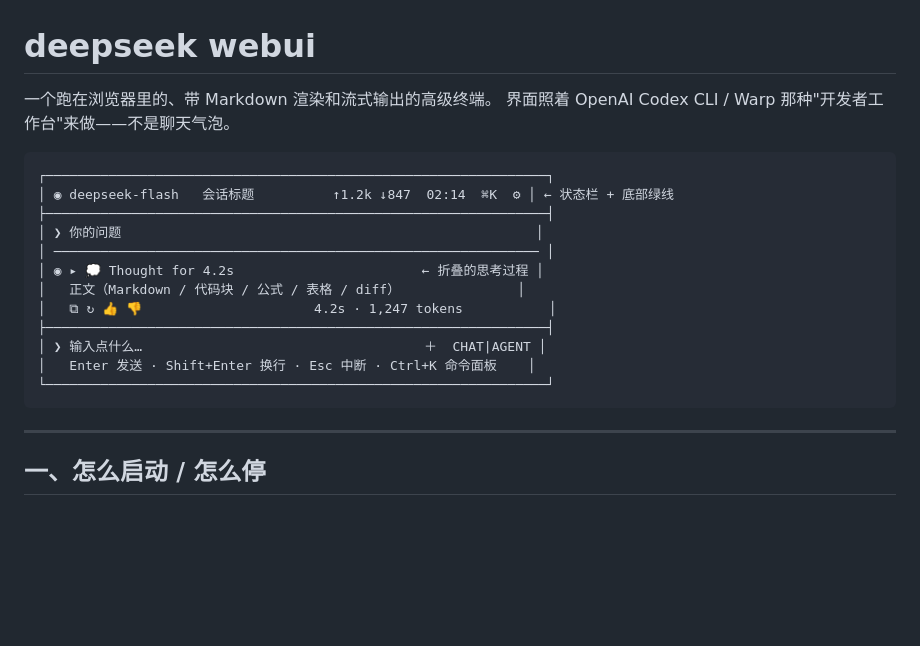
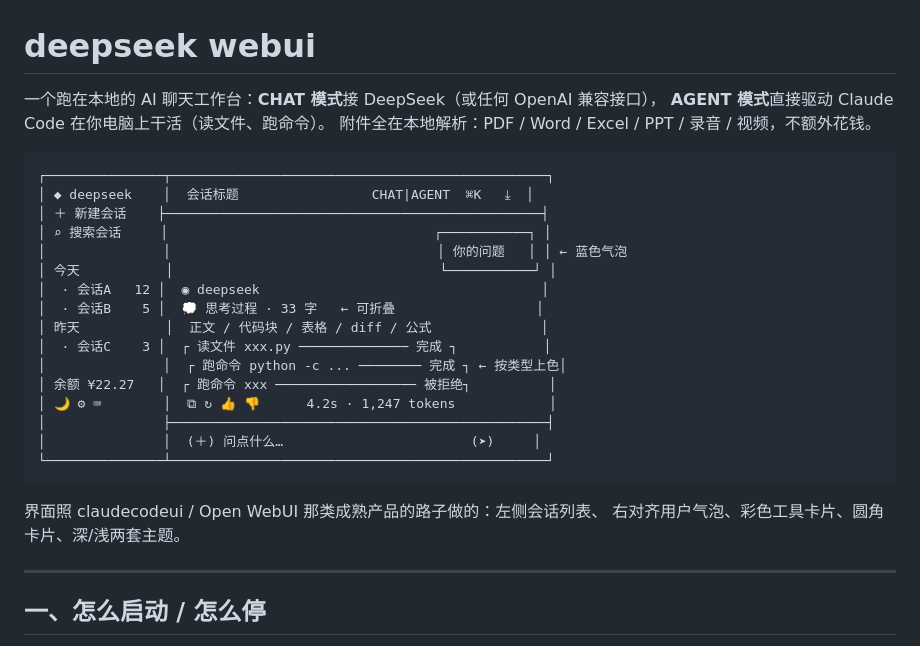
Before and after one commit to PCsmiles/deepseek-webui, a Markdown page: README.md, the part around the change. Drawn GitHub-style; blank space fills up the shorter version.

Commit message:
README 更新：v2 界面结构图与说明

````diff
--- a/README.md
+++ b/README.md
@@ -1,22 +1,30 @@
 # deepseek webui
 
-一个跑在浏览器里的、带 Markdown 渲染和流式输出的高级终端。
-界面照着 OpenAI Codex CLI / Warp 那种"开发者工作台"来做——不是聊天气泡。
+一个跑在本地的 AI 聊天工作台：**CHAT 模式**接 DeepSeek（或任何 OpenAI 兼容接口），
+**AGENT 模式**直接驱动 Claude Code 在你电脑上干活（读文件、跑命令）。
+附件全在本地解析：PDF / Word / Excel / PPT / 录音 / 视频，不额外花钱。
 
 ```
-┌────────────────────────────────────────────────────────────────┐
-│ ◉ deepseek-flash   会话标题          ↑1.2k ↓847  02:14  ⌘K  ⚙ │ ← 状态栏 + 底部绿线
-├────────────────────────────────────────────────────────────────┤
-│ ❯ 你的问题                                                     │
-│ ────────────────────────────────────────────────────────────── │
-│ ◉ ▸ 💭 Thought for 4.2s                        ← 折叠的思考过程 │
-│   正文（Markdown / 代码块 / 公式 / 表格 / diff）               │
-│   ⧉ ↻ 👍 👎                      4.2s · 1,247 tokens           │
-├────────────────────────────────────────────────────────────────┤
-│ ❯ 输入点什么…                                    ＋  CHAT|AGENT │
-│   Enter 发送 · Shift+Enter 换行 · Esc 中断 · Ctrl+K 命令面板    │
-└────────────────────────────────────────────────────────────────┘
+┌───────────────┬────────────────────────────────────────────────┐
+│ ◆ deepseek    │  会话标题                 CHAT|AGENT  ⌘K   ⤓  │
+│ ＋ 新建会话    ├────────────────────────────────────────────────┤
+│ ⌕ 搜索会话     │                                  ┌───────────┐ │
+│               │                                  │ 你的问题   │ │ ← 蓝色气泡
+│ 今天           │                                  └───────────┘ │
+│  · 会话A   12 │  ◉ deepseek                                    │
+│  · 会话B    5 │  💭 思考过程 · 33 字   ← 可折叠                  │
+│ 昨天           │  正文 / 代码块 / 表格 / diff / 公式              │
+│  · 会话C    3 │  ┌ 读文件 xxx.py ────────────── 完成 ┐           │
+│               │  ┌ 跑命令 python -c ... ──────── 完成 ┐ ← 按类型上色│
+│ 余额 ¥22.27   │  ┌ 跑命令 xxx ────────────────── 被拒绝┐          │
+│ 🌙 ⚙ ⌨        │  ⧉ ↻ 👍 👎      4.2s · 1,247 tokens            │
+│               ├────────────────────────────────────────────────┤
+│               │  (＋) 问点什么…                        (➤)     │
+└───────────────┴────────────────────────────────────────────────┘
 ```
+
+界面照 claudecodeui / Open WebUI 那类成熟产品的路子做的：左侧会话列表、
+右对齐用户气泡、彩色工具卡片、圆角卡片、深/浅两套主题。
 
 ---
 
````
